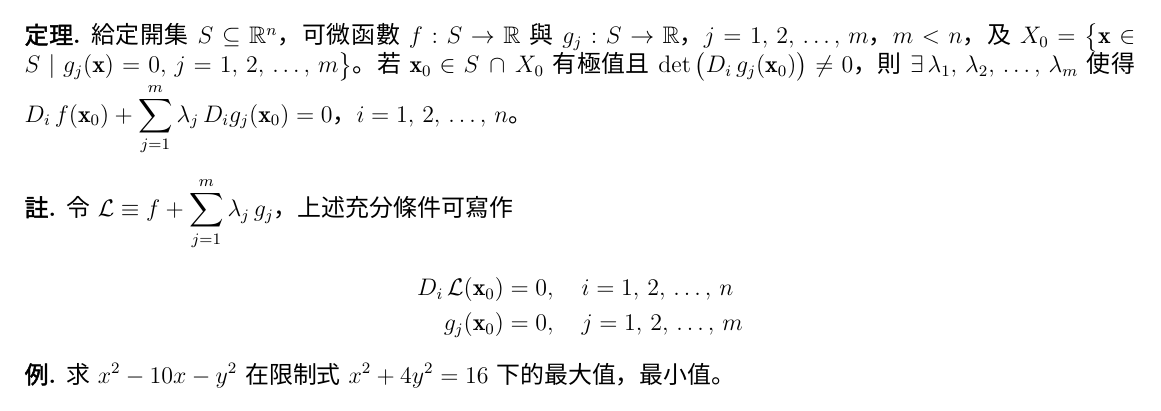
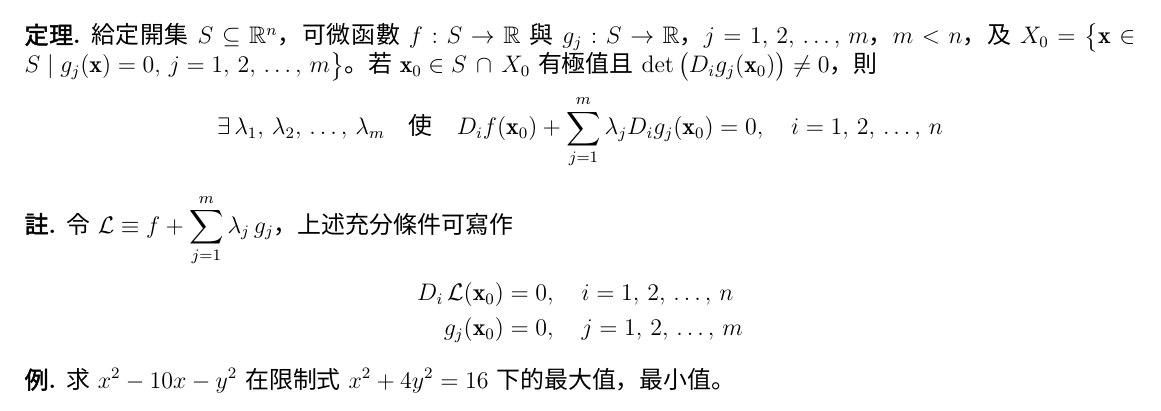
Before and after one commit to chang-ye-tu/calc, a LaTeX document (note/note05.tex): part of page 20 of 21, cut so that both start at the same text. Compiled offline with XeLaTeX; a missing font is replaced by an installed copy or a similar font.

Commit message:
Update note05.pdf

```diff
--- a/note/note05.tex
+++ b/note/note05.tex
@@ -1307,11 +1307,14 @@
 \section*{5.7 Lagrange 乘數法}
 
 \begin{thm}
-  給定開集 $S\subseteq\mathbb{R}^n$，可微函數 $f:S\to\mathbb{R}$ 與 $g_j:S\to\mathbb{R}$，$j=1,\,2,\,\ldots,\,m$，$m < n$，及 $\ds X_0 = \big\{\vx\in S\;|\;g_j(\vx) = 0,\,j=1,\,2,\,\ldots,\,m\big\}$。若 $\ds\vx_0\in S\,\cap\,X_0$ 有極值且 $\det\big(D_i\,g_j(\vx_0)\big)\ne 0$，則 $\exists\,\lambda_1,\,\lambda_2,\,\ldots,\,\lambda_m$ 使得 $\ds D_i\,f(\vx_0) + \sum_{j = 1}^m\lambda_j\,D_i g_j(\vx_0) = 0$，$\ds i = 1,\,2,\,\ldots,\,n$。
+  給定開集 $S\subseteq\mathbb{R}^n$，可微函數 $f:S\to\mathbb{R}$ 與 $g_j:S\to\mathbb{R}$，$j=1,\,2,\,\ldots,\,m$，$m < n$，及 $\ds X_0 = \big\{\vx\in S\;|\;g_j(\vx) = 0,\,j=1,\,2,\,\ldots,\,m\big\}$。若 $\ds\vx_0\in S\,\cap\,X_0$ 有極值且 $\det\big(D_i g_j(\vx_0)\big)\ne 0$，則 \vspace{-2mm}
+  \begin{align*}
+    \exists\,\lambda_1,\,\lambda_2,\,\ldots,\,\lambda_m\quad\text{使}\quad D_i f(\vx_0) + \sum_{j = 1}^m\lambda_j D_i g_j(\vx_0) = 0,\quad\ds i = 1,\,2,\,\ldots,\,n
+  \end{align*}
 \end{thm}
-
 \begin{rmk}
   令 $\ds\mathcal{L}\equiv f + \sum_{j = 1}^m \lambda_j\,g_j$，上述充分條件可寫作
+  \vspace{-2mm}
   \begin{align*}
     D_i\,\mathcal{L}(\vx_0) &= 0,\quad i = 1,\,2,\,\ldots,\,n \\
     g_j(\vx_0) &= 0,\quad j=1,\,2,\,\ldots,\,m
```
Also changed, not shown: note/note05.pdf.
